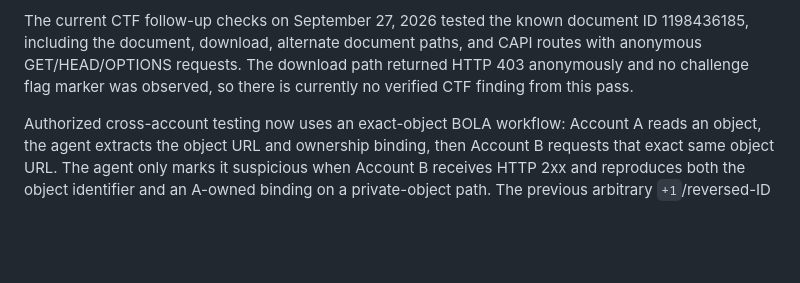
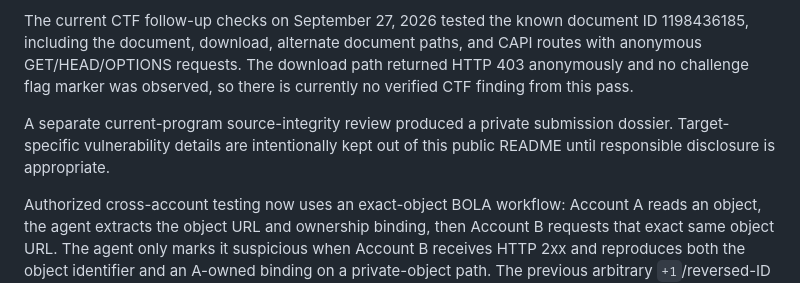
Before and after one commit to PRADHUMAN-SINGH-1/h1-bounty-agent, a Markdown page: README.md, the part around the change. Rendered like a GitHub page; blank space fills up the shorter version.

Commit message:
Document private submission dossier

```diff
--- a/README.md
+++ b/README.md
@@ -93,6 +93,8 @@ The repository also contains targeted, read-only checks for high-signal program
 The September 26, 2026 autonomous HackerOne run authenticated successfully, scanned 500 programs during discovery, evaluated 595 programs, identified 9 bounty programs with 16 scope candidates, and selected **Flutteruki** and **Superhuman** for the configured two-program pass. It researched 3 targets and created 0 findings. The research evidence reached report drafting, but evidence triage and LLM analysis were blocked by the configured Hugging Face router returning HTTP 402. No bounty report was submitted from that run.
 
 The current CTF follow-up checks on September 27, 2026 tested the known document ID 1198436185, including the document, download, alternate document paths, and CAPI routes with anonymous GET/HEAD/OPTIONS requests. The download path returned HTTP 403 anonymously and no challenge flag marker was observed, so there is currently no verified CTF finding from this pass.
+
+A separate current-program source-integrity review produced a private submission dossier. Target-specific vulnerability details are intentionally kept out of this public README until responsible disclosure is appropriate.
 
 Authorized cross-account testing now uses an exact-object BOLA workflow: Account A reads an object, the agent extracts the object URL and ownership binding, then Account B requests that exact same object URL. The agent only marks it suspicious when Account B receives HTTP 2xx and reproduces both the object identifier and an A-owned binding on a private-object path. The previous arbitrary `+1`/reversed-ID substitution logic was removed because it could not prove an authorization bypass. Configure two distinct researcher-owned test sessions only in the deployment environment using ALLOW_AUTHZ_TESTS=true, AUTHZ_HEADER_A, and AUTHZ_HEADER_B; never place live session tokens in source control or chat. A deterministic CWE-639 report draft is generated from this high-signal evidence, but it remains `needs_review` and requires human approval before any submission.
 
```
